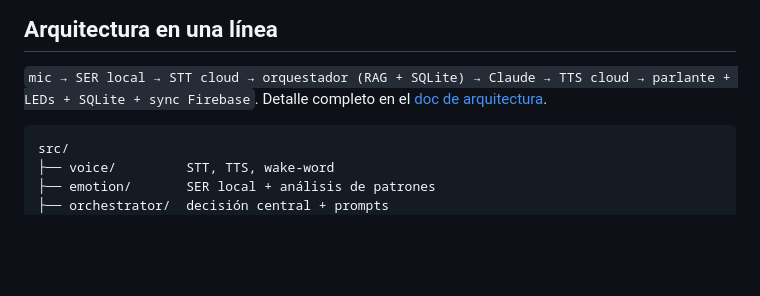
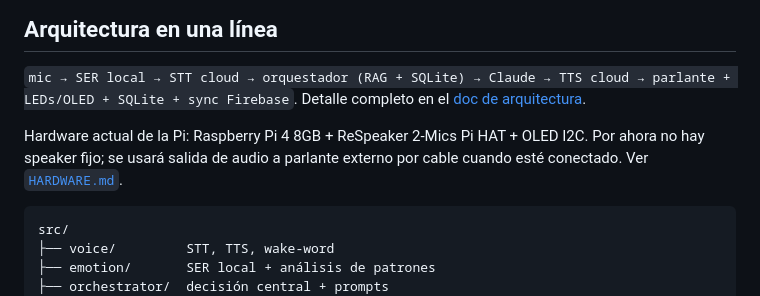
Before and after one commit to yungzyx/rako-pi, a Markdown page: README.md, the part around the change. GitHub-like rendering; blank space fills up the shorter version.

Commit message:
docs: document current Rako Pi hardware

````diff
--- a/README.md
+++ b/README.md
@@ -16,8 +16,10 @@ externos.
 ## Arquitectura en una línea
 
 `mic → SER local → STT cloud → orquestador (RAG + SQLite) → Claude → TTS cloud
-→ parlante + LEDs + SQLite + sync Firebase`. Detalle completo en el
+→ parlante + LEDs/OLED + SQLite + sync Firebase`. Detalle completo en el
 [doc de arquitectura](../docs/Arquitectura_Tecnica.md).
+
+Hardware actual de la Pi: Raspberry Pi 4 8GB + ReSpeaker 2-Mics Pi HAT + OLED I2C. Por ahora no hay speaker fijo; se usará salida de audio a parlante externo por cable cuando esté conectado. Ver [`HARDWARE.md`](./HARDWARE.md).
 
 ```
 src/
````
Also changed, not shown: CLAUDE.md (+1 -0 lines), HARDWARE.md (added, +45 -0 lines).
